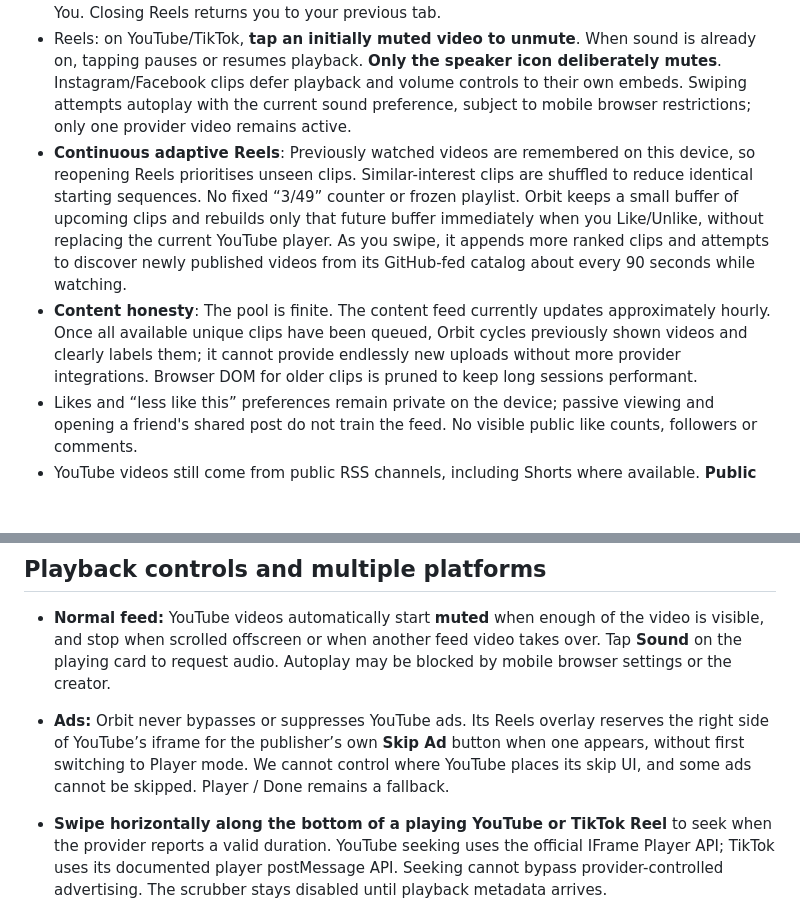
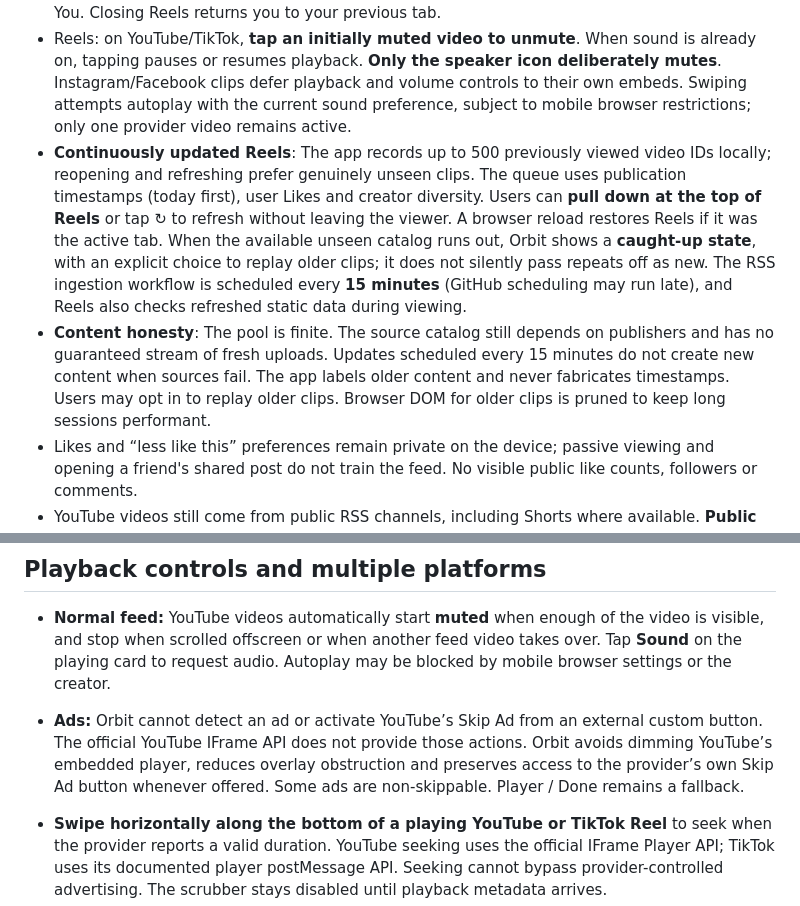
Before and after one commit to tylerrockytheo/orbit-app, a Markdown page: README.md, 2 parts joined by grey strips. Rendered like a GitHub page; blank space fills up the shorter version.

Commit message:
Document in-place Reels refresh, today-first ranking, honest replay and ad limitations

```diff
--- a/README.md
+++ b/README.md
@@ -16,8 +16,8 @@ A private personalised feed. **Not** a social network: Likes are private recomme
 - Genuine media thumbnails when feeds supply them; YouTube thumbnails and optional privacy-enhanced YouTube player on tap. Embedded playback is subject to creator restrictions.
 - **Reels**: immersive vertical, swipe/scroll-snap video feed with an always-visible Next control, creator attribution, save/share actions and original YouTube links. A horizontal Reels strip also appears near the top of Home. The six bottom tabs are Home, World, Reels, Explore, Saved and You. Closing Reels returns you to your previous tab.
 - Reels: on YouTube/TikTok, **tap an initially muted video to unmute**. When sound is already on, tapping pauses or resumes playback. **Only the speaker icon deliberately mutes**. Instagram/Facebook clips defer playback and volume controls to their own embeds. Swiping attempts autoplay with the current sound preference, subject to mobile browser restrictions; only one provider video remains active.
-- **Continuous adaptive Reels**: Previously watched videos are remembered on this device, so reopening Reels prioritises unseen clips. Similar-interest clips are shuffled to reduce identical starting sequences. No fixed “3/49” counter or frozen playlist. Orbit keeps a small buffer of upcoming clips and rebuilds only that future buffer immediately when you Like/Unlike, without replacing the current YouTube player. As you swipe, it appends more ranked clips and attempts to discover newly published videos from its GitHub-fed catalog about every 90 seconds while watching.
-- **Content honesty**: The pool is finite. The content feed currently updates approximately hourly. Once all available unique clips have been queued, Orbit cycles previously shown videos and clearly labels them; it cannot provide endlessly new uploads without more provider integrations. Browser DOM for older clips is pruned to keep long sessions performant.
+- **Continuously updated Reels**: The app records up to 500 previously viewed video IDs locally; reopening and refreshing prefer genuinely unseen clips. The queue uses publication timestamps (today first), user Likes and creator diversity. Users can **pull down at the top of Reels** or tap ↻ to refresh without leaving the viewer. A browser reload restores Reels if it was the active tab. When the available unseen catalog runs out, Orbit shows a **caught-up state**, with an explicit choice to replay older clips; it does not silently pass repeats off as new. The RSS ingestion workflow is scheduled every **15 minutes** (GitHub scheduling may run late), and Reels also checks refreshed static data during viewing.
+- **Content honesty**: The pool is finite. The source catalog still depends on publishers and has no guaranteed stream of fresh uploads. Updates scheduled every 15 minutes do not create new content when sources fail. The app labels older content and never fabricates timestamps. Users may opt in to replay older clips. Browser DOM for older clips is pruned to keep long sessions performant.
 - Likes and “less like this” preferences remain private on the device; passive viewing and opening a friend's shared post do not train the feed. No visible public like counts, followers or comments.
 - YouTube videos still come from public RSS channels, including Shorts where available. **Public TikTok, Instagram Reel, Facebook Reel, and YouTube Shorts permalinks** can now be added in **You → Add public clips from other apps**. Those links and their categories stay in the browser, and their provider players are opened in Reels. Instagram/Facebook players may require login or disallow embeds. The app does not scrape any platform. Video length is not yet reliably classified.
 - Manual interests and **local, approval-based** import of AI-generated interest profiles. The import parser operates in the browser, with no backend upload or private chat history storage.
@@ -27,7 +27,7 @@ A private personalised feed. **Not** a social network: Likes are private recomme
 ## Playback controls and multiple platforms
 
 - **Normal feed:** YouTube videos automatically start **muted** when enough of the video is visible, and stop when scrolled offscreen or when another feed video takes over. Tap **Sound** on the playing card to request audio. Autoplay may be blocked by mobile browser settings or the creator.
-- **Ads:** Orbit never bypasses or suppresses YouTube ads. Its Reels overlay reserves the right side of YouTube’s iframe for the publisher’s own **Skip Ad** button when one appears, without first switching to Player mode. We cannot control where YouTube places its skip UI, and some ads cannot be skipped. Player / Done remains a fallback.
+- **Ads:** Orbit cannot detect an ad or activate YouTube’s Skip Ad from an external custom button. The official YouTube IFrame API does not provide those actions. Orbit avoids dimming YouTube’s embedded player, reduces overlay obstruction and preserves access to the provider’s own Skip Ad button whenever offered. Some ads are non-skippable. Player / Done remains a fallback.
 
 - **Swipe horizontally along the bottom of a playing YouTube or TikTok Reel** to seek when the provider reports a valid duration. YouTube seeking uses the official IFrame Player API; TikTok uses its documented player postMessage API. Seeking cannot bypass provider-controlled advertising. The scrubber stays disabled until playback metadata arrives.
 - **Player / Done** at the top of Reels temporarily hides Orbit overlays so the original provider controls are reachable. That includes a YouTube **Skip Ad** button *when YouTube itself offers one*. Non-skippable embedded ads cannot be forced off.
```
